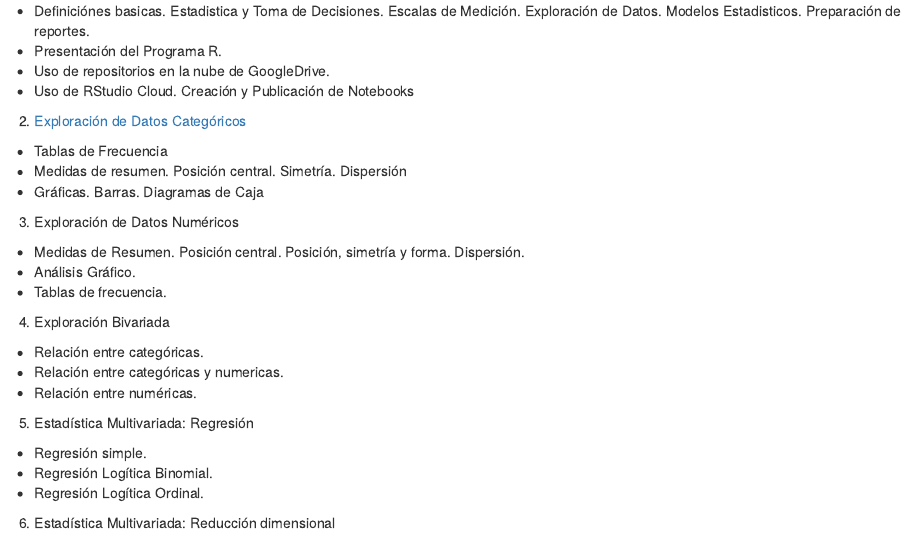
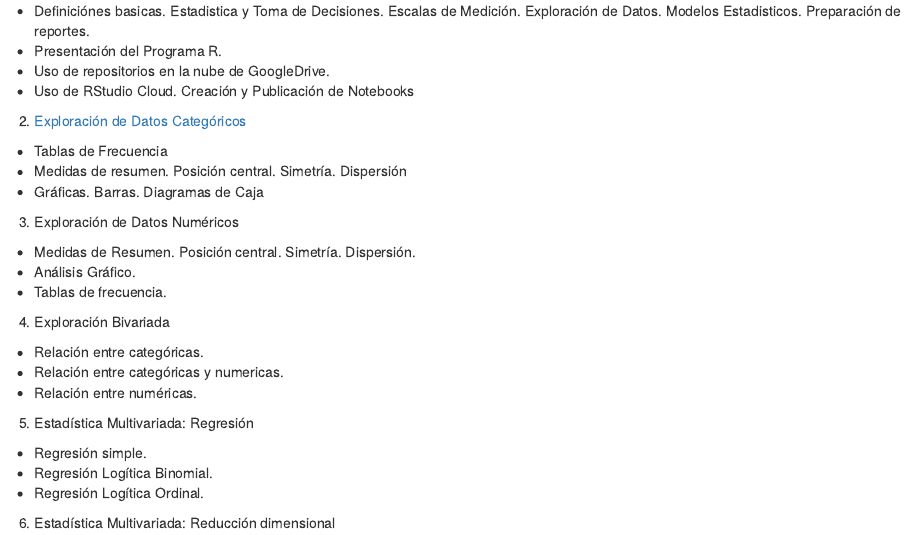
Before and after one commit to CoursesAndTutorials/Estadistica, an R Markdown document (index.Rmd): the page in a window 1100 px wide, from 1620 px down. The pictures show the output file index.html that the author committed with the source, opened offline.

Commit message:
index only

```diff
--- a/index.Rmd
+++ b/index.Rmd
@@ -123,7 +123,7 @@ ____
 
 3. Exploración de Datos Numéricos
 
-* Medidas de Resumen. Posición central. Posición, simetría y forma. Dispersión.
+* Medidas de Resumen. Posición central. Simetría. Dispersión.
 * Análisis Gráfico.
 * Tablas de frecuencia.
 
```
Also changed, not shown: index.html.
